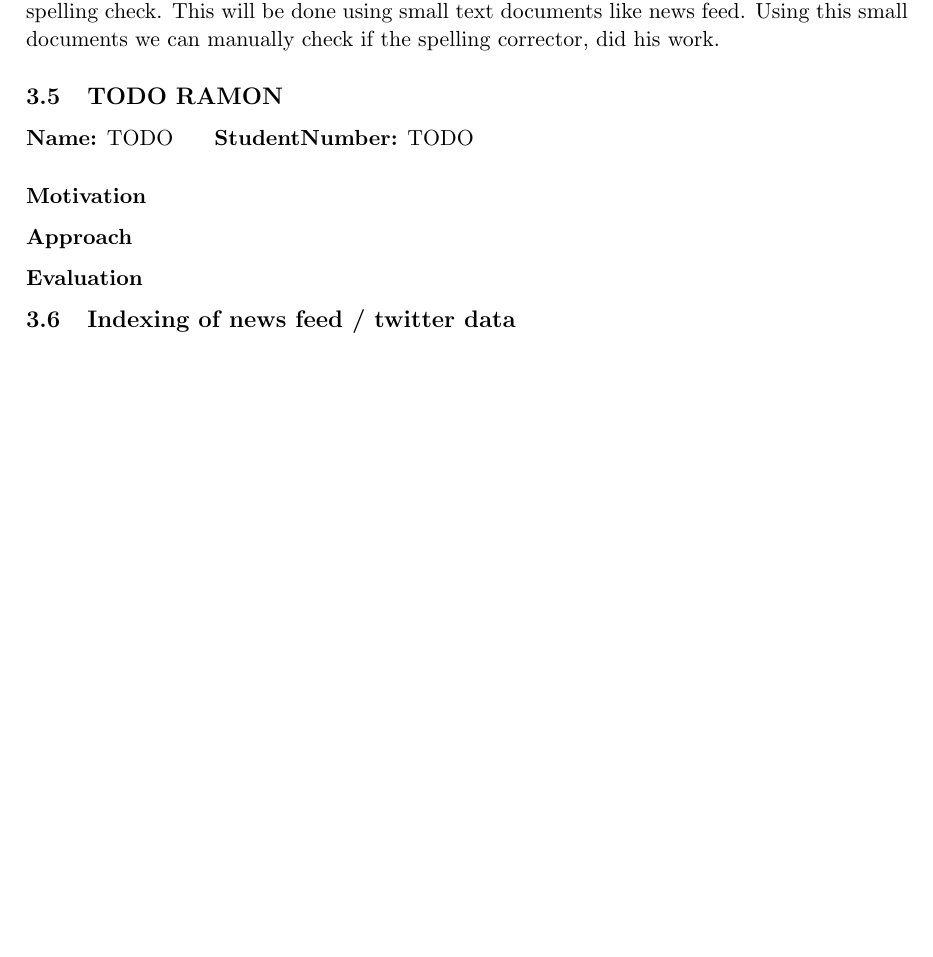
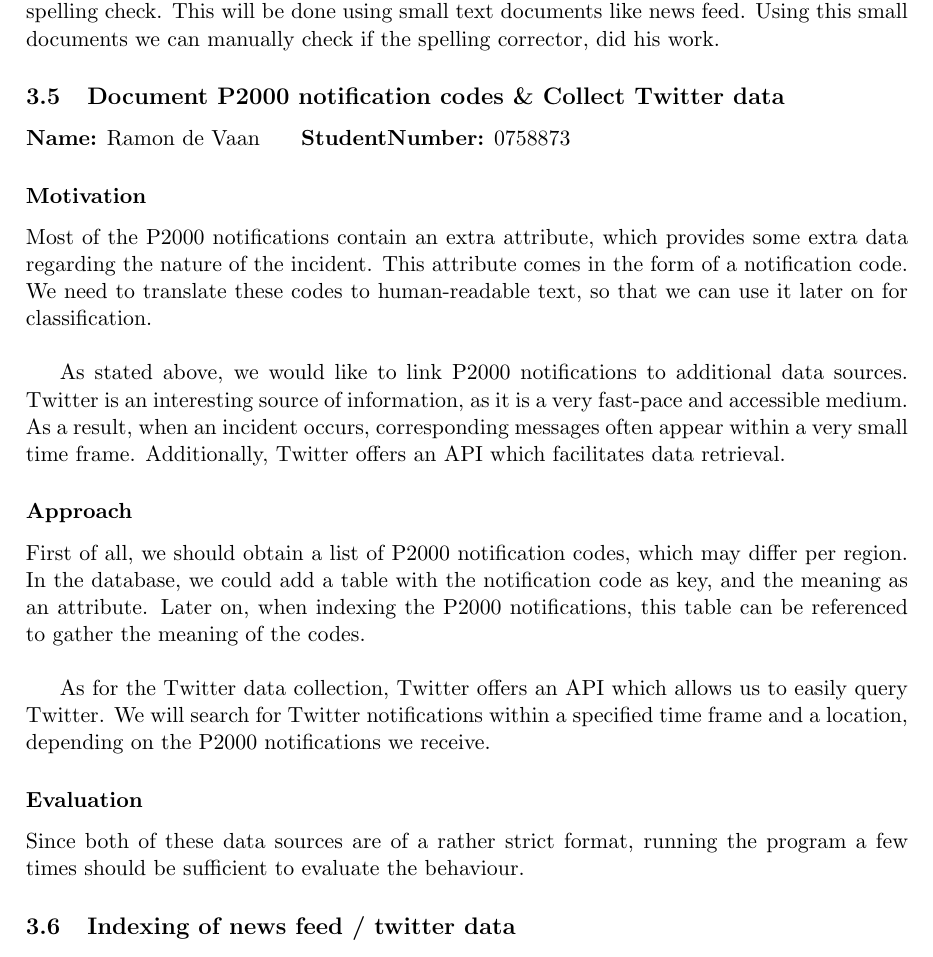
Before and after one commit to Bram9205/WebInfo, a LaTeX document (Proposal/Proposal.tex, which reads Proposal/Sections/IRRamon.tex): part of page 6 of 11, cut so that both start at the same text, the shorter picture padded with empty space. Compiled offline with pdfLaTeX.

Commit message:
Updated Ramon IR

```diff
--- a/Proposal/Sections/IRRamon.tex
+++ b/Proposal/Sections/IRRamon.tex
@@ -1,8 +1,23 @@
-\subsection{TODO RAMON}
-\textbf{Name:} TODO \indent \textbf{StudentNumber:} TODO
+\subsection{Document P2000 notification codes \& Collect Twitter data}
+\textbf{Name:} Ramon de Vaan \indent \textbf{StudentNumber:} 0758873
 
 \subsubsection*{Motivation}
+Most of the P2000 notifications contain an extra attribute, which provides some extra data regarding the nature of the incident.
+This attribute comes in the form of a notification code.
+We need to translate these codes to human-readable text, so that we can use it later on for classification. \\
+
+As stated above, we would like to link P2000 notifications to additional data sources.
+Twitter is an interesting source of information, as it is a very fast-pace and accessible medium.
+As a result, when an incident occurs, corresponding messages often appear within a very small time frame.
+Additionally, Twitter offers an API which facilitates data retrieval.
 
 \subsubsection*{Approach}
+First of all, we should obtain a list of P2000 notification codes, which may differ per region.
+In the database, we could add a table with the notification code as key, and the meaning as an attribute.
+Later on, when indexing the P2000 notifications, this table can be referenced to gather the meaning of the codes. \\
+
+As for the Twitter data collection, Twitter offers an API which allows us to easily query Twitter.
+We will search for Twitter notifications within a specified time frame and a location, depending on the P2000 notifications we receive.
 
 \subsubsection*{Evaluation }
+Since both of these data sources are of a rather strict format, running the program a few times should be sufficient to evaluate the behaviour.
```
